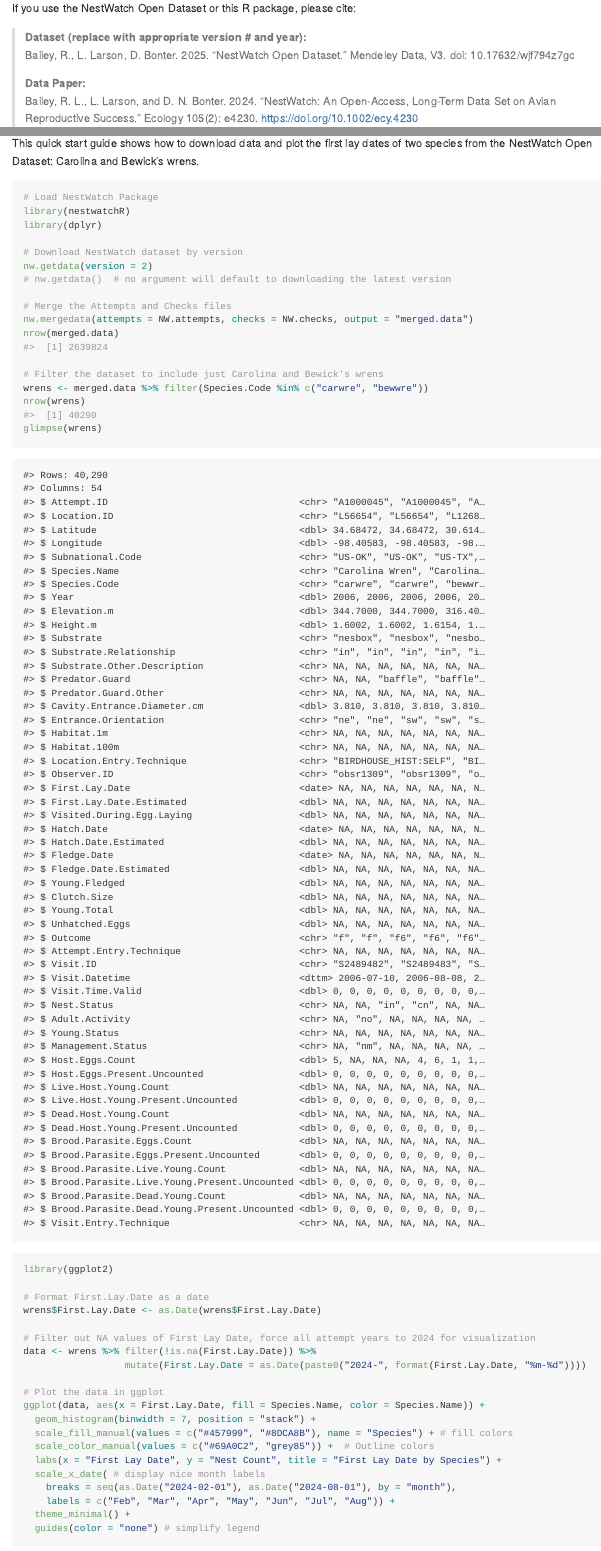
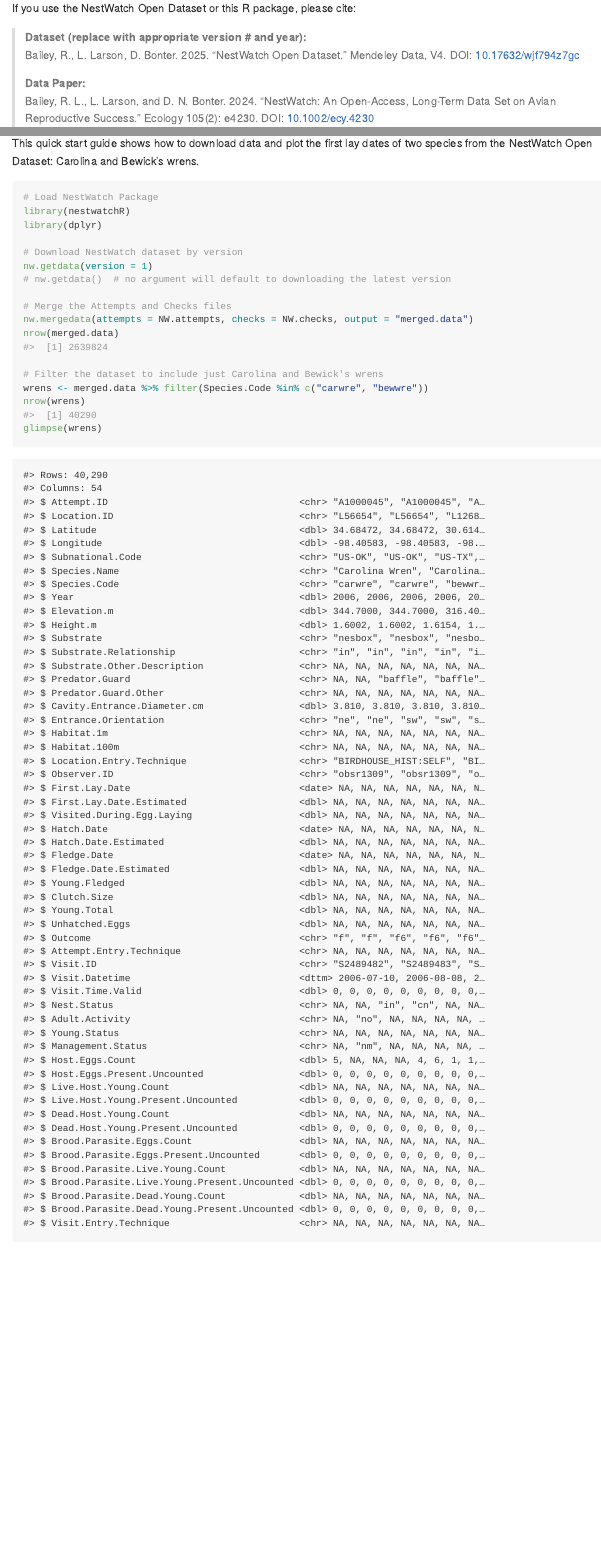
Before and after one commit to engagement-center/nestwatchR, an R Markdown document (README.Rmd): the page in a window 1100 px wide, from 2060 px down, and a second part further down, joined at a grey line. The pictures show the output file README.md that the author committed with the source, drawn offline in the style of GitHub; badge pictures from the web are left out.

Commit message:
readme updated links new fig

```diff
--- a/README.Rmd
+++ b/README.Rmd
@@ -90,9 +90,9 @@ If you use the NestWatch Open Dataset or this R package, please cite:
 
 <blockquote>
 
-**Dataset (replace with appropriate version \# and year):**</br> Bailey, R., L. Larson, D. Bonter. 2025. “NestWatch Open Dataset." Mendeley Data, V3. doi: 10.17632/wjf794z7gc</a>
+**Dataset (replace with appropriate version \# and year):**</br> Bailey, R., L. Larson, D. Bonter. 2025. “NestWatch Open Dataset." Mendeley Data, V4. DOI: [10.17632/wjf794z7gc](https://doi.org/10.17632/wjf794z7gc)</a>
 
-**Data Paper:**</br> Bailey, R. L., L. Larson, and D. N. Bonter. 2024. “NestWatch: An Open-Access, Long-Term Data Set on Avian Reproductive Success.” Ecology 105(2): e4230. https://doi.org/10.1002/ecy.4230</a>
+**Data Paper:**</br> Bailey, R. L., L. Larson, and D. N. Bonter. 2024. “NestWatch: An Open-Access, Long-Term Data Set on Avian Reproductive Success.” Ecology 105(2): e4230. DOI: [10.1002/ecy.4230](https://doi.org/10.1002/ecy.4230)</a>
 
 **NestWatch R Package (replace appropriate version \# and year):**<br> Savides, K., R. Bailey, & D. Bonter. 2025. NestWatch Data Products (Version 0.00.00) [Computer software]. <https://github.com/engagement-center/2024-NestWatch-Package-Internal>
 
@@ -128,7 +128,7 @@ library(nestwatchR)
 library(dplyr)
 
 # Download NestWatch dataset by version
-nw.getdata(version = 2)
+nw.getdata(version = 1)
 # nw.getdata()  # no argument will default to downloading the latest version
 
 # Merge the Attempts and Checks files
@@ -160,9 +160,3 @@ data <- wrens %>% filter(!is.na(First.Lay.Date)) %>%
                   mutate(First.Lay.Date = as.Date(paste0("2024-", format(First.Lay.Date, "%m-%d"))))
 
 # Plot the data in ggplot
-ggplot(data, aes(x = First.Lay.Date, fill = Species.Name, color = Species.Name)) +
-  geom_histogram(binwidth = 7, position = "stack") +
-  scale_fill_manual(values = c("#457999", "#8DCA8B"), name = "Species") + # fill colors
-  scale_color_manual(values = c("#69A0C2", "grey85")) +  # Outline colors
-  labs(x = "First Lay Date", y = "Nest Count", title = "First Lay Date by Species") +
-  scale_x_date( # display nice month labels
@@ -171,2 +171 @@ ggplot(data, aes(x = First.Lay.Date, fill = Species.Name, color = Species.Name))
   theme_minimal() +
-  guides(color = "none") # simplify legend
```
Also changed, not shown: vignettes/b_Data-Cleaning.Rmd (+1 -1 lines), README.md, README.Rmd (12 more changed lines).
